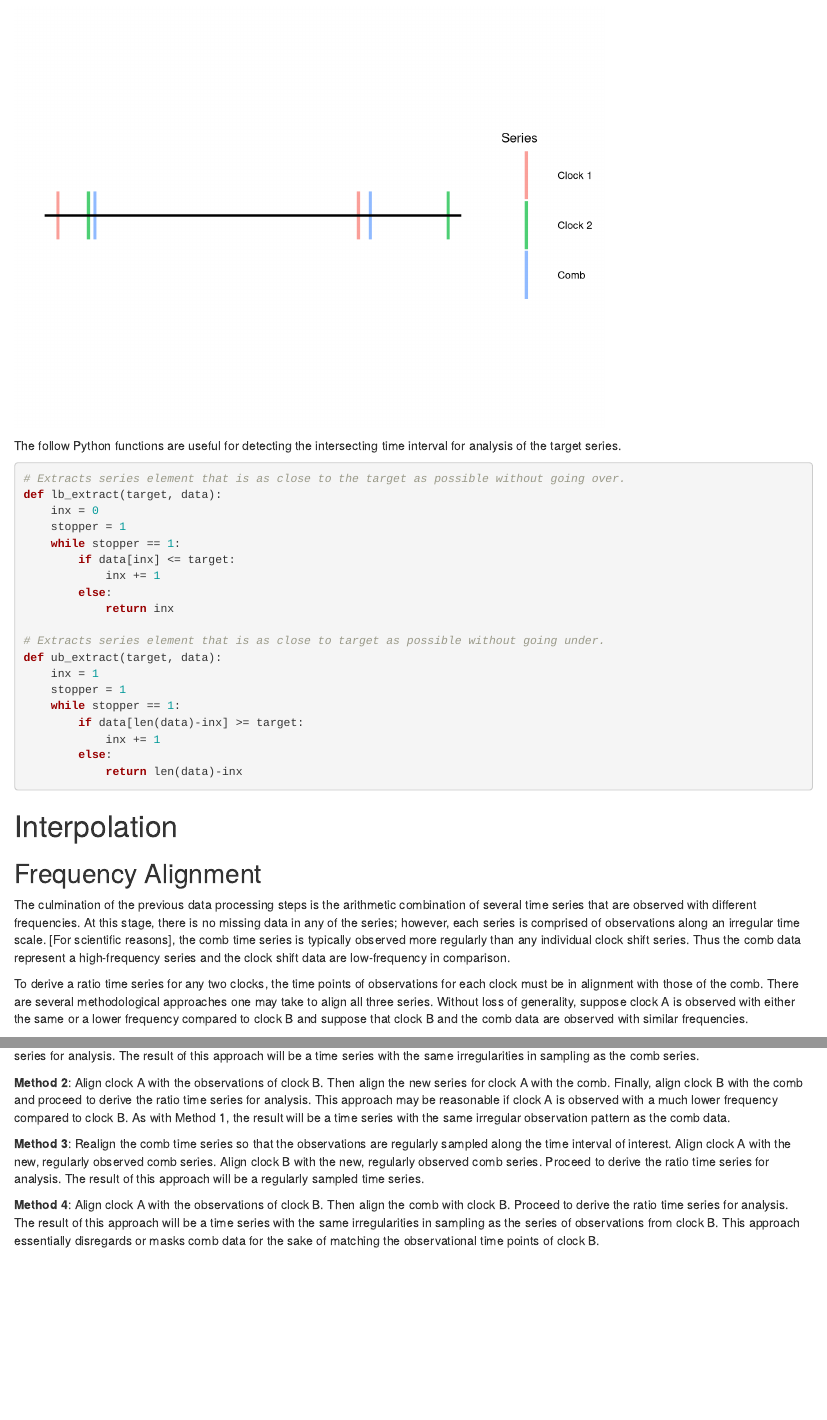
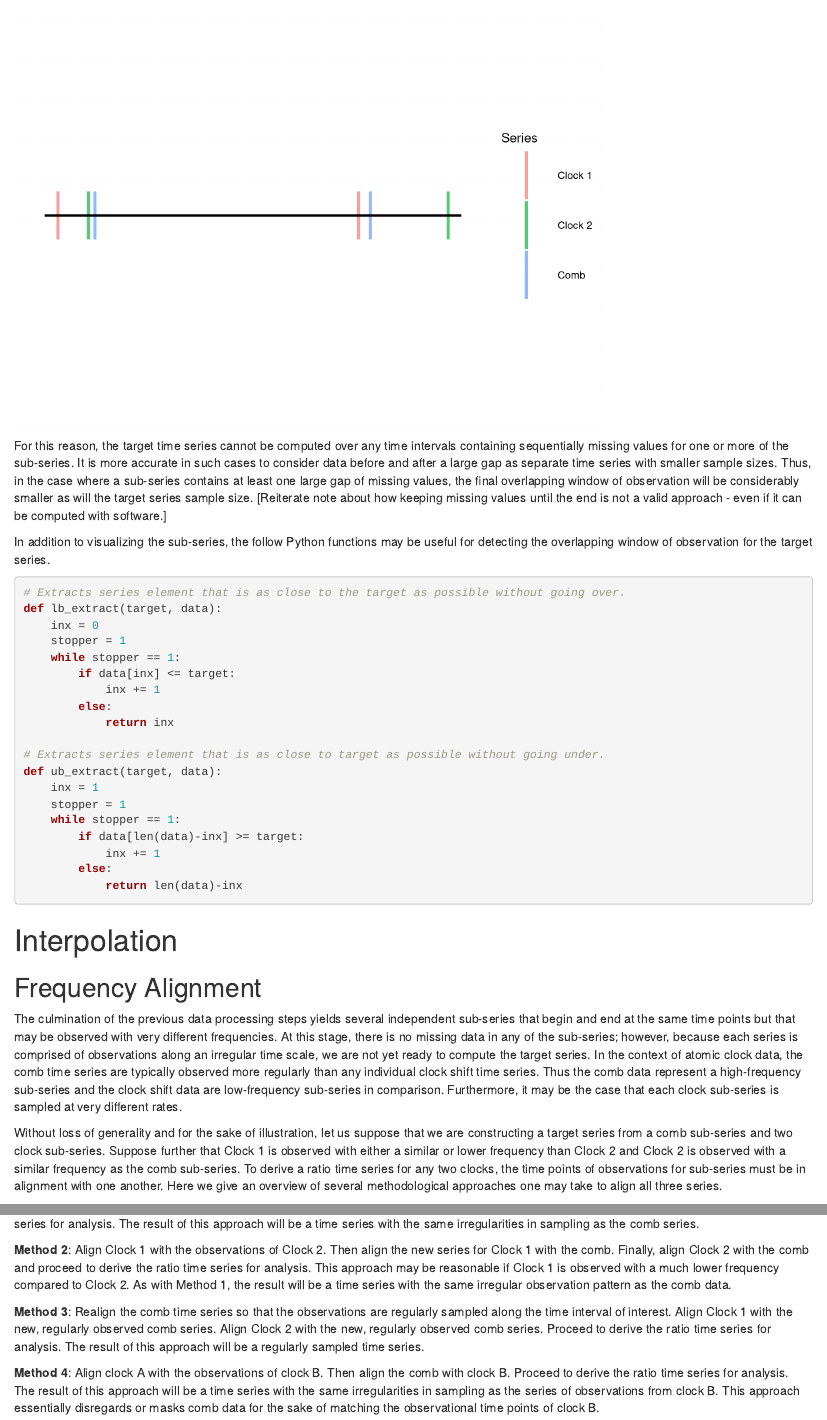
Before and after one commit to caitberry/atomic-clock, an R Markdown document (st-interp/NIST_TN/interp-impute-TN.Rmd): the page in a window 1100 px wide, from 1800 px down, and a second part further down, joined at a grey line. Rendered offline with R 4.5, knitr and Pandoc, with nearby package versions; drawn as R Markdown's standard HTML page in place of the format the file asks for.

Commit message:
update interp-imput-TN.Rmd

````diff
--- a/st-interp/NIST_TN/interp-impute-TN.Rmd
+++ b/st-interp/NIST_TN/interp-impute-TN.Rmd
@@ -106,7 +106,9 @@ ggplot(df_plot) +
         axis.title = element_blank())
 ```
 
-The follow Python functions are useful for detecting the intersecting time interval for analysis of the target series.
+For this reason, the target time series cannot be computed over any time intervals containing sequentially missing values for one or more of the sub-series. It is more accurate in such cases to consider data before and after a large gap as separate time series with smaller sample sizes. Thus, in the case where a sub-series contains at least one large gap of missing values, the final overlapping window of observation will be considerably smaller as will the target series sample size. [Reiterate note about how keeping missing values until the end is not a valid approach - even if it can be computed with software.]
+
+In addition to visualizing the sub-series, the follow Python functions may be useful for detecting the overlapping window of observation for the target series.
 
 ```{python, eval=FALSE, echo=TRUE}
 # Extracts series element that is as close to the target as possible without going over.
@@ -137,7 +139,7 @@ def ub_extract(target, data):
 
 ## Frequency Alignment
 
-The culmination of the previous data processing steps is the arithmetic combination of several time series that are observed with different frequencies. At this stage, there is no missing data in any of the series; however, each series is comprised of observations along an irregular time scale. [For scientific reasons], the comb time series is typically observed more regularly than any individual clock shift series. Thus the comb data represent a high-frequency series and the clock shift data are low-frequency in comparison.
+The culmination of the previous data processing steps yields several independent sub-series that begin and end at the same time points but that may be observed with very different frequencies. At this stage, there is no missing data in any of the sub-series; however, because each series is comprised of observations along an irregular time scale, we are not yet ready to compute the target series. In the context of atomic clock data, the comb time series are typically observed more regularly than any individual clock shift time series. Thus the comb data represent a high-frequency sub-series and the clock shift data are low-frequency sub-series in comparison. Furthermore, it may be the case that each clock sub-series is sampled at very different rates.
 
-To derive a ratio time series for any two clocks, the time points of observations for each clock must be in alignment with those of the comb. There are several methodological approaches one may take to align all three series. Without loss of generality, suppose clock A is observed with either the same or a lower frequency compared to clock B and suppose that clock B and the comb data are observed with similar frequencies.
+Without loss of generality and for the sake of illustration, let us suppose that we are constructing a target series from a comb sub-series and two clock sub-series. Suppose further that Clock 1 is observed with either a similar or lower frequency than Clock 2 and Clock 2 is observed with a similar frequency as the comb sub-series. To derive a ratio time series for any two clocks, the time points of observations for sub-series must be in alignment with one another. Here we give an overview of several methodological approaches one may take to align all three series.
 
@@ -145,7 +147,7 @@ To derive a ratio time series for any two clocks, the time points of observation
 
-**Method 2**: Align clock A with the observations of clock B. Then align the new series for clock A with the comb. Finally, align clock B with the comb and proceed to derive the ratio time series for analysis. This approach may be reasonable if clock A is observed with a much lower frequency compared to clock B. As with Method 1, the result will be a time series with the same irregular observation pattern as the comb data.
+**Method 2**: Align Clock 1 with the observations of Clock 2. Then align the new series for Clock 1 with the comb. Finally, align Clock 2 with the comb and proceed to derive the ratio time series for analysis. This approach may be reasonable if Clock 1 is observed with a much lower frequency compared to Clock 2. As with Method 1, the result will be a time series with the same irregular observation pattern as the comb data.
 
-**Method 3**: Realign the comb time series so that the observations are regularly sampled along the time interval of interest. Align clock A with the new, regularly observed comb series. Align clock B with the new, regularly observed comb series. Proceed to derive the ratio time series for analysis. The result of this approach will be a regularly sampled time series.
+**Method 3**: Realign the comb time series so that the observations are regularly sampled along the time interval of interest. Align Clock 1 with the new, regularly observed comb series. Align Clock 2 with the new, regularly observed comb series. Proceed to derive the ratio time series for analysis. The result of this approach will be a regularly sampled time series.
 
 **Method 4**: Align clock A with the observations of clock B. Then align the comb with clock B. Proceed to derive the ratio time series for analysis. The result of this approach will be a time series with the same irregularities in sampling as the series of observations from clock B. This approach essentially disregards or masks comb data for the sake of matching the observational time points of clock B.
 
````
Also changed, not shown: st-interp/NIST_TN/interp-impute-TN.Rmd (2 more changed lines).
